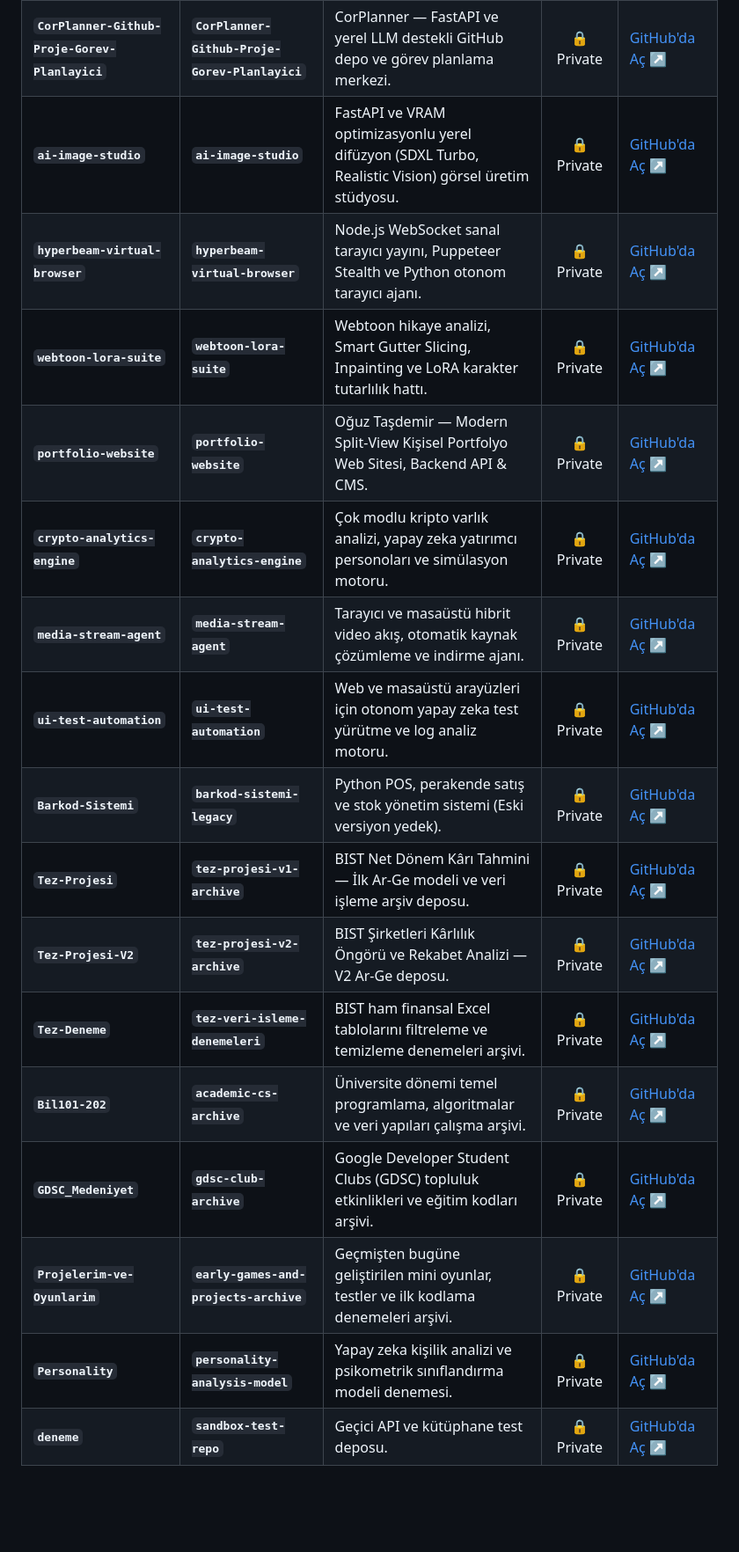
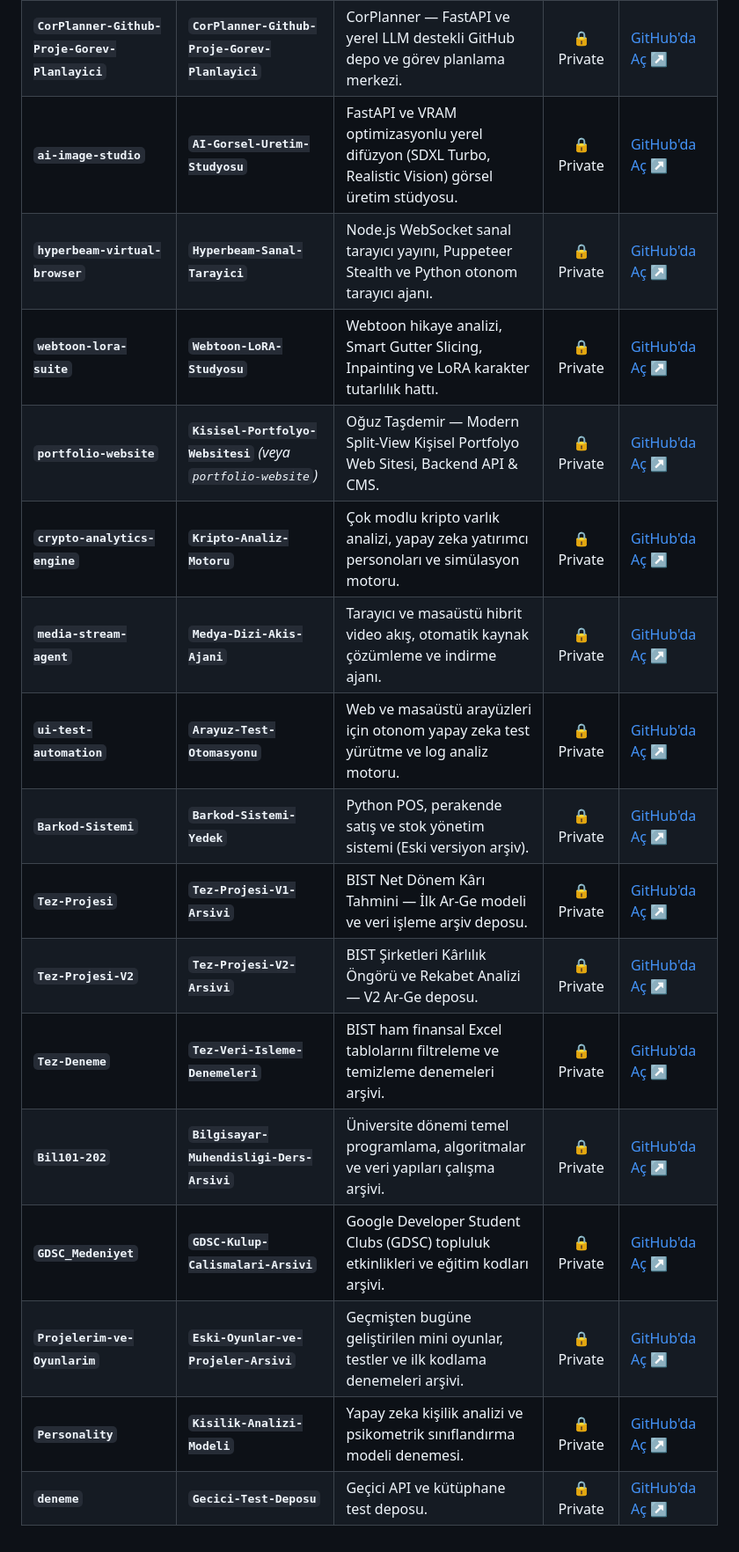
Before and after one commit to oguztasdemir/Oguz-Tasdemir-Website-Portfolyo, a Markdown page: PROJE_ISIMLERI_VE_ACIKLAMA_REVIZYONU.md, the part around one of its changes. Shown at 88% size. Drawn GitHub-style; blank space fills up the shorter version.

```diff
--- a/PROJE_ISIMLERI_VE_ACIKLAMA_REVIZYONU.md
+++ b/PROJE_ISIMLERI_VE_ACIKLAMA_REVIZYONU.md
@@ -38,19 +38,19 @@ Bu doküman, GitHub'da bulunan tüm açık kaynak (**Public**) ve özel (**Priva
 | :--- | :--- | :--- | :---: | :--- |
 | **`Cortex-LLM-Destekli-IDE-RAG`** | **`Cortex-LLM-Destekli-IDE-RAG`** | Cortex — Yerel LLM, Monaco Kod Editörü, AST Tabanlı RAG ve %100 Çevrimdışı Geliştirici Ortamı. | 🔒 Private | [GitHub'da Aç ↗](https://github.com/oguztasdemir/Cortex-LLM-Destekli-IDE-RAG) |
 | **`CorPlanner-Github-Proje-Gorev-Planlayici`** | **`CorPlanner-Github-Proje-Gorev-Planlayici`** | CorPlanner — FastAPI ve yerel LLM destekli GitHub depo ve görev planlama merkezi. | 🔒 Private | [GitHub'da Aç ↗](https://github.com/oguztasdemir/CorPlanner-Github-Proje-Gorev-Planlayici) |
-| **`ai-image-studio`** | **`ai-image-studio`** | FastAPI ve VRAM optimizasyonlu yerel difüzyon (SDXL Turbo, Realistic Vision) görsel üretim stüdyosu. | 🔒 Private | [GitHub'da Aç ↗](https://github.com/oguztasdemir/ai-image-studio) |
-| **`hyperbeam-virtual-browser`** | **`hyperbeam-virtual-browser`** | Node.js WebSocket sanal tarayıcı yayını, Puppeteer Stealth ve Python otonom tarayıcı ajanı. | 🔒 Private | [GitHub'da Aç ↗](https://github.com/oguztasdemir/hyperbeam-virtual-browser) |
-| **`webtoon-lora-suite`** | **`webtoon-lora-suite`** | Webtoon hikaye analizi, Smart Gutter Slicing, Inpainting ve LoRA karakter tutarlılık hattı. | 🔒 Private | [GitHub'da Aç ↗](https://github.com/oguztasdemir/webtoon-lora-suite) |
-| **`portfolio-website`** | **`portfolio-website`** | Oğuz Taşdemir — Modern Split-View Kişisel Portfolyo Web Sitesi, Backend API & CMS. | 🔒 Private | [GitHub'da Aç ↗](https://github.com/oguztasdemir/portfolio-website) |
-| **`crypto-analytics-engine`** | **`crypto-analytics-engine`** | Çok modlu kripto varlık analizi, yapay zeka yatırımcı personoları ve simülasyon motoru. | 🔒 Private | [GitHub'da Aç ↗](https://github.com/oguztasdemir/crypto-analytics-engine) |
-| **`media-stream-agent`** | **`media-stream-agent`** | Tarayıcı ve masaüstü hibrit video akış, otomatik kaynak çözümleme ve indirme ajanı. | 🔒 Private | [GitHub'da Aç ↗](https://github.com/oguztasdemir/media-stream-agent) |
-| **`ui-test-automation`** | **`ui-test-automation`** | Web ve masaüstü arayüzleri için otonom yapay zeka test yürütme ve log analiz motoru. | 🔒 Private | [GitHub'da Aç ↗](https://github.com/oguztasdemir/ui-test-automation) |
-| **`Barkod-Sistemi`** | **`barkod-sistemi-legacy`** | Python POS, perakende satış ve stok yönetim sistemi (Eski versiyon yedek). | 🔒 Private | [GitHub'da Aç ↗](https://github.com/oguztasdemir/Barkod-Sistemi) |
-| **`Tez-Projesi`** | **`tez-projesi-v1-archive`** | BIST Net Dönem Kârı Tahmini — İlk Ar-Ge modeli ve veri işleme arşiv deposu. | 🔒 Private | [GitHub'da Aç ↗](https://github.com/oguztasdemir/Tez-Projesi) |
-| **`Tez-Projesi-V2`** | **`tez-projesi-v2-archive`** | BIST Şirketleri Kârlılık Öngörü ve Rekabet Analizi — V2 Ar-Ge deposu. | 🔒 Private | [GitHub'da Aç ↗](https://github.com/oguztasdemir/Tez-Projesi-V2) |
-| **`Tez-Deneme`** | **`tez-veri-isleme-denemeleri`** | BIST ham finansal Excel tablolarını filtreleme ve temizleme denemeleri arşivi. | 🔒 Private | [GitHub'da Aç ↗](https://github.com/oguztasdemir/Tez-Deneme) |
-| **`Bil101-202`** | **`academic-cs-archive`** | Üniversite dönemi temel programlama, algoritmalar ve veri yapıları çalışma arşivi. | 🔒 Private | [GitHub'da Aç ↗](https://github.com/oguztasdemir/Bil101-202) |
-| **`GDSC_Medeniyet`** | **`gdsc-club-archive`** | Google Developer Student Clubs (GDSC) topluluk etkinlikleri ve eğitim kodları arşivi. | 🔒 Private | [GitHub'da Aç ↗](https://github.com/oguztasdemir/GDSC_Medeniyet) |
-| **`Projelerim-ve-Oyunlarim`** | **`early-games-and-projects-archive`** | Geçmişten bugüne geliştirilen mini oyunlar, testler ve ilk kodlama denemeleri arşivi. | 🔒 Private | [GitHub'da Aç ↗](https://github.com/oguztasdemir/Projelerim-ve-Oyunlarim) |
-| **`Personality`** | **`personality-analysis-model`** | Yapay zeka kişilik analizi ve psikometrik sınıflandırma modeli denemesi. | 🔒 Private | [GitHub'da Aç ↗](https://github.com/oguztasdemir/Personality) |
-| **`deneme`** | **`sandbox-test-repo`** | Geçici API ve kütüphane test deposu. | 🔒 Private | [GitHub'da Aç ↗](https://github.com/oguztasdemir/deneme) |
+| **`ai-image-studio`** | **`AI-Gorsel-Uretim-Studyosu`** | FastAPI ve VRAM optimizasyonlu yerel difüzyon (SDXL Turbo, Realistic Vision) görsel üretim stüdyosu. | 🔒 Private | [GitHub'da Aç ↗](https://github.com/oguztasdemir/ai-image-studio) |
+| **`hyperbeam-virtual-browser`** | **`Hyperbeam-Sanal-Tarayici`** | Node.js WebSocket sanal tarayıcı yayını, Puppeteer Stealth ve Python otonom tarayıcı ajanı. | 🔒 Private | [GitHub'da Aç ↗](https://github.com/oguztasdemir/hyperbeam-virtual-browser) |
+| **`webtoon-lora-suite`** | **`Webtoon-LoRA-Studyosu`** | Webtoon hikaye analizi, Smart Gutter Slicing, Inpainting ve LoRA karakter tutarlılık hattı. | 🔒 Private | [GitHub'da Aç ↗](https://github.com/oguztasdemir/webtoon-lora-suite) |
+| **`portfolio-website`** | **`Kisisel-Portfolyo-Websitesi`** *(veya `portfolio-website`)* | Oğuz Taşdemir — Modern Split-View Kişisel Portfolyo Web Sitesi, Backend API & CMS. | 🔒 Private | [GitHub'da Aç ↗](https://github.com/oguztasdemir/portfolio-website) |
+| **`crypto-analytics-engine`** | **`Kripto-Analiz-Motoru`** | Çok modlu kripto varlık analizi, yapay zeka yatırımcı personoları ve simülasyon motoru. | 🔒 Private | [GitHub'da Aç ↗](https://github.com/oguztasdemir/crypto-analytics-engine) |
+| **`media-stream-agent`** | **`Medya-Dizi-Akis-Ajani`** | Tarayıcı ve masaüstü hibrit video akış, otomatik kaynak çözümleme ve indirme ajanı. | 🔒 Private | [GitHub'da Aç ↗](https://github.com/oguztasdemir/media-stream-agent) |
+| **`ui-test-automation`** | **`Arayuz-Test-Otomasyonu`** | Web ve masaüstü arayüzleri için otonom yapay zeka test yürütme ve log analiz motoru. | 🔒 Private | [GitHub'da Aç ↗](https://github.com/oguztasdemir/ui-test-automation) |
+| **`Barkod-Sistemi`** | **`Barkod-Sistemi-Yedek`** | Python POS, perakende satış ve stok yönetim sistemi (Eski versiyon arşiv). | 🔒 Private | [GitHub'da Aç ↗](https://github.com/oguztasdemir/Barkod-Sistemi) |
+| **`Tez-Projesi`** | **`Tez-Projesi-V1-Arsivi`** | BIST Net Dönem Kârı Tahmini — İlk Ar-Ge modeli ve veri işleme arşiv deposu. | 🔒 Private | [GitHub'da Aç ↗](https://github.com/oguztasdemir/Tez-Projesi) |
+| **`Tez-Projesi-V2`** | **`Tez-Projesi-V2-Arsivi`** | BIST Şirketleri Kârlılık Öngörü ve Rekabet Analizi — V2 Ar-Ge deposu. | 🔒 Private | [GitHub'da Aç ↗](https://github.com/oguztasdemir/Tez-Projesi-V2) |
+| **`Tez-Deneme`** | **`Tez-Veri-Isleme-Denemeleri`** | BIST ham finansal Excel tablolarını filtreleme ve temizleme denemeleri arşivi. | 🔒 Private | [GitHub'da Aç ↗](https://github.com/oguztasdemir/Tez-Deneme) |
+| **`Bil101-202`** | **`Bilgisayar-Muhendisligi-Ders-Arsivi`** | Üniversite dönemi temel programlama, algoritmalar ve veri yapıları çalışma arşivi. | 🔒 Private | [GitHub'da Aç ↗](https://github.com/oguztasdemir/Bil101-202) |
+| **`GDSC_Medeniyet`** | **`GDSC-Kulup-Calismalari-Arsivi`** | Google Developer Student Clubs (GDSC) topluluk etkinlikleri ve eğitim kodları arşivi. | 🔒 Private | [GitHub'da Aç ↗](https://github.com/oguztasdemir/GDSC_Medeniyet) |
+| **`Projelerim-ve-Oyunlarim`** | **`Eski-Oyunlar-ve-Projeler-Arsivi`** | Geçmişten bugüne geliştirilen mini oyunlar, testler ve ilk kodlama denemeleri arşivi. | 🔒 Private | [GitHub'da Aç ↗](https://github.com/oguztasdemir/Projelerim-ve-Oyunlarim) |
+| **`Personality`** | **`Kisilik-Analizi-Modeli`** | Yapay zeka kişilik analizi ve psikometrik sınıflandırma modeli denemesi. | 🔒 Private | [GitHub'da Aç ↗](https://github.com/oguztasdemir/Personality) |
+| **`deneme`** | **`Gecici-Test-Deposu`** | Geçici API ve kütüphane test deposu. | 🔒 Private | [GitHub'da Aç ↗](https://github.com/oguztasdemir/deneme) |
```
Also changed, not shown: other parts of PROJE_ISIMLERI_VE_ACIKLAMA_REVIZYONU.md (+19 -19 lines).
